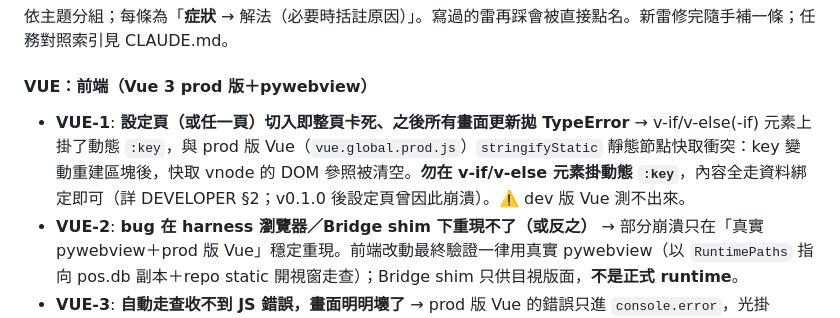
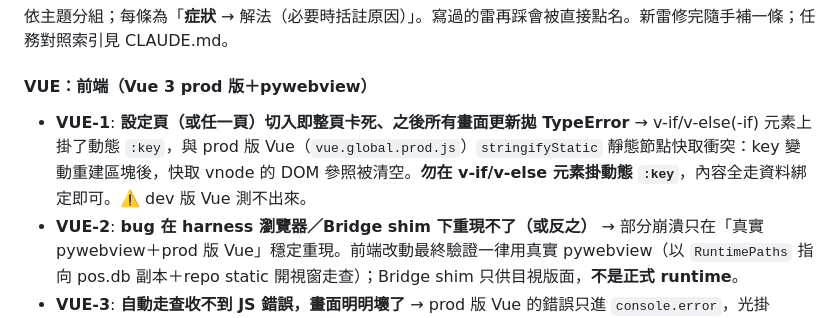
Before and after one commit to jerrygskk/POS, a Markdown page: PITFALLS.md, the part around the change. Drawn GitHub-style.

```diff
--- a/PITFALLS.md
+++ b/PITFALLS.md
@@ -4,7 +4,7 @@
 
 #### VUE：前端（Vue 3 prod 版＋pywebview）
 
-- **VUE-1**: **設定頁（或任一頁）切入即整頁卡死、之後所有畫面更新拋 TypeError** → v-if/v-else(-if) 元素上掛了動態 `:key`，與 prod 版 Vue（`vue.global.prod.js`）`stringifyStatic` 靜態節點快取衝突：key 變動重建區塊後，快取 vnode 的 DOM 參照被清空。**勿在 v-if/v-else 元素掛動態 `:key`**，內容全走資料綁定即可（詳 DEVELOPER §2；v0.1.0 後設定頁曾因此崩潰）。⚠️ dev 版 Vue 測不出來。
+- **VUE-1**: **設定頁（或任一頁）切入即整頁卡死、之後所有畫面更新拋 TypeError** → v-if/v-else(-if) 元素上掛了動態 `:key`，與 prod 版 Vue（`vue.global.prod.js`）`stringifyStatic` 靜態節點快取衝突：key 變動重建區塊後，快取 vnode 的 DOM 參照被清空。**勿在 v-if/v-else 元素掛動態 `:key`**，內容全走資料綁定即可。⚠️ dev 版 Vue 測不出來。
 - **VUE-2**: **bug 在 harness 瀏覽器／Bridge shim 下重現不了（或反之）** → 部分崩潰只在「真實 pywebview＋prod 版 Vue」穩定重現。前端改動最終驗證一律用真實 pywebview（以 `RuntimePaths` 指向 pos.db 副本＋repo static 開視窗走查）；Bridge shim 只供目視版面，**不是正式 runtime**。
 - **VUE-3**: **自動走查收不到 JS 錯誤，畫面明明壞了** → prod 版 Vue 的錯誤只進 `console.error`，光掛 `window.onerror` 收不到；收集器要 hook `console.error`＋`window.onerror` 兩邊。
 - **VUE-4**: **css／js 改了畫面沒變** → 忘記 bump `index.html` 的 `?v=`；css 與全部 js 共用同一版號，一起 bump。
```
Also changed, not shown: DEVELOPER.md (+2 -9 lines).
